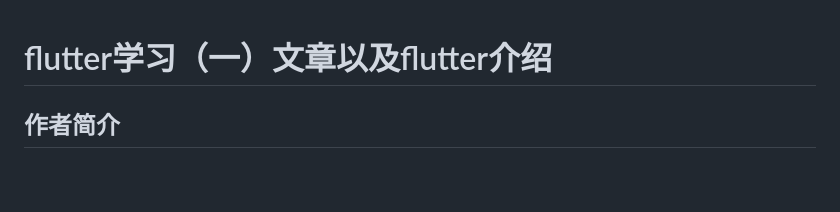
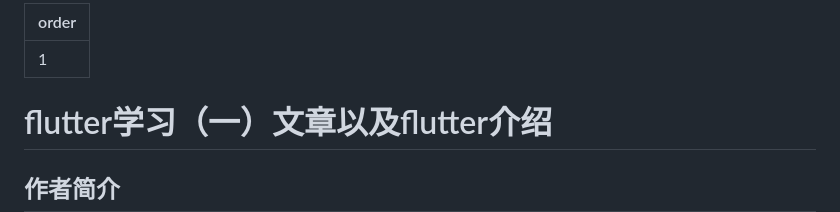
Before and after one commit to XiaoCheng123/document-dumi, a Markdown page: docs/2app/flutter1.md, the part around the change. Rendered like a GitHub page; blank space fills up the shorter version.

Commit message:
添加文档

```diff
--- a/docs/2app/flutter1.md
+++ b/docs/2app/flutter1.md
@@ -1,3 +1,7 @@
+---
+order: 1
+---
+
 # flutter学习（一）文章以及flutter介绍
 
 ## 作者简介
```
